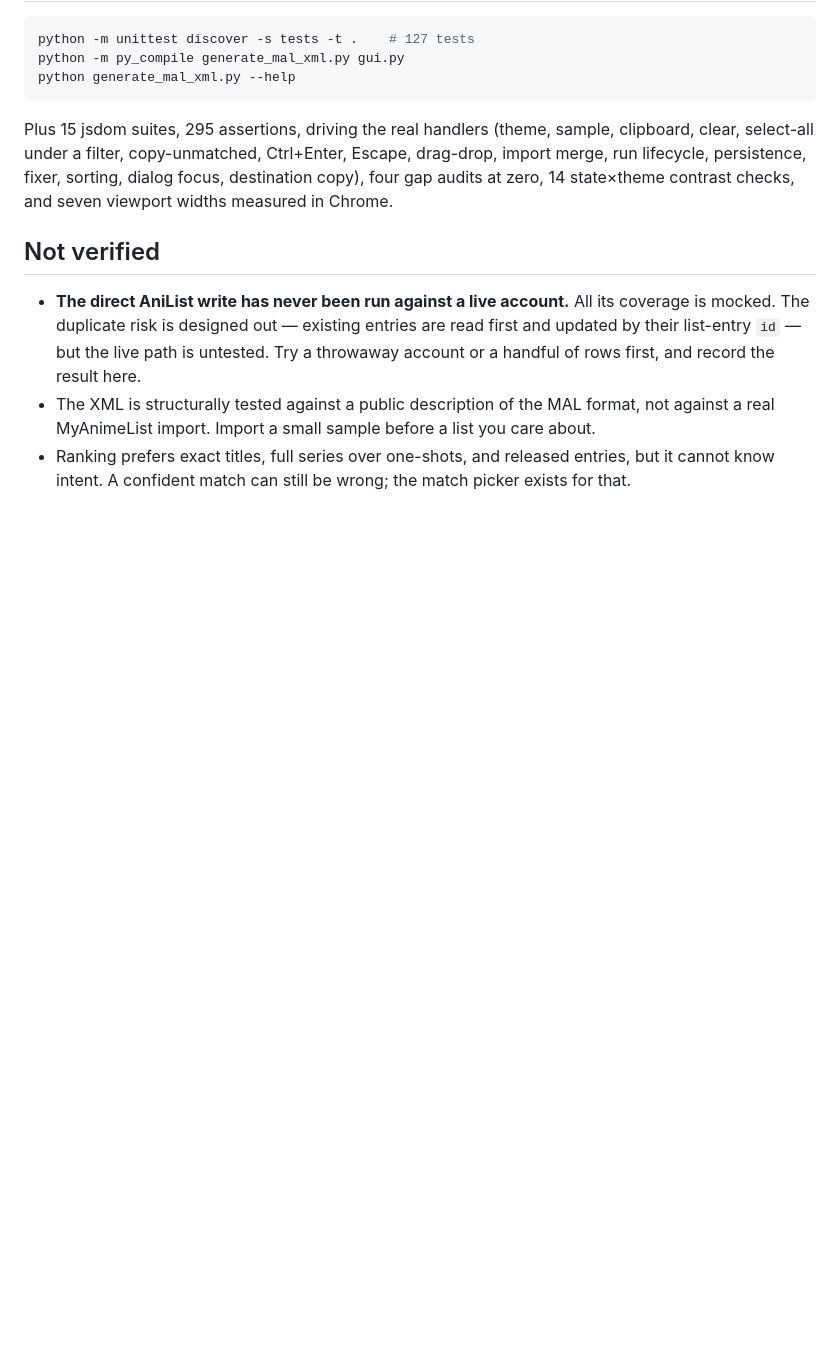
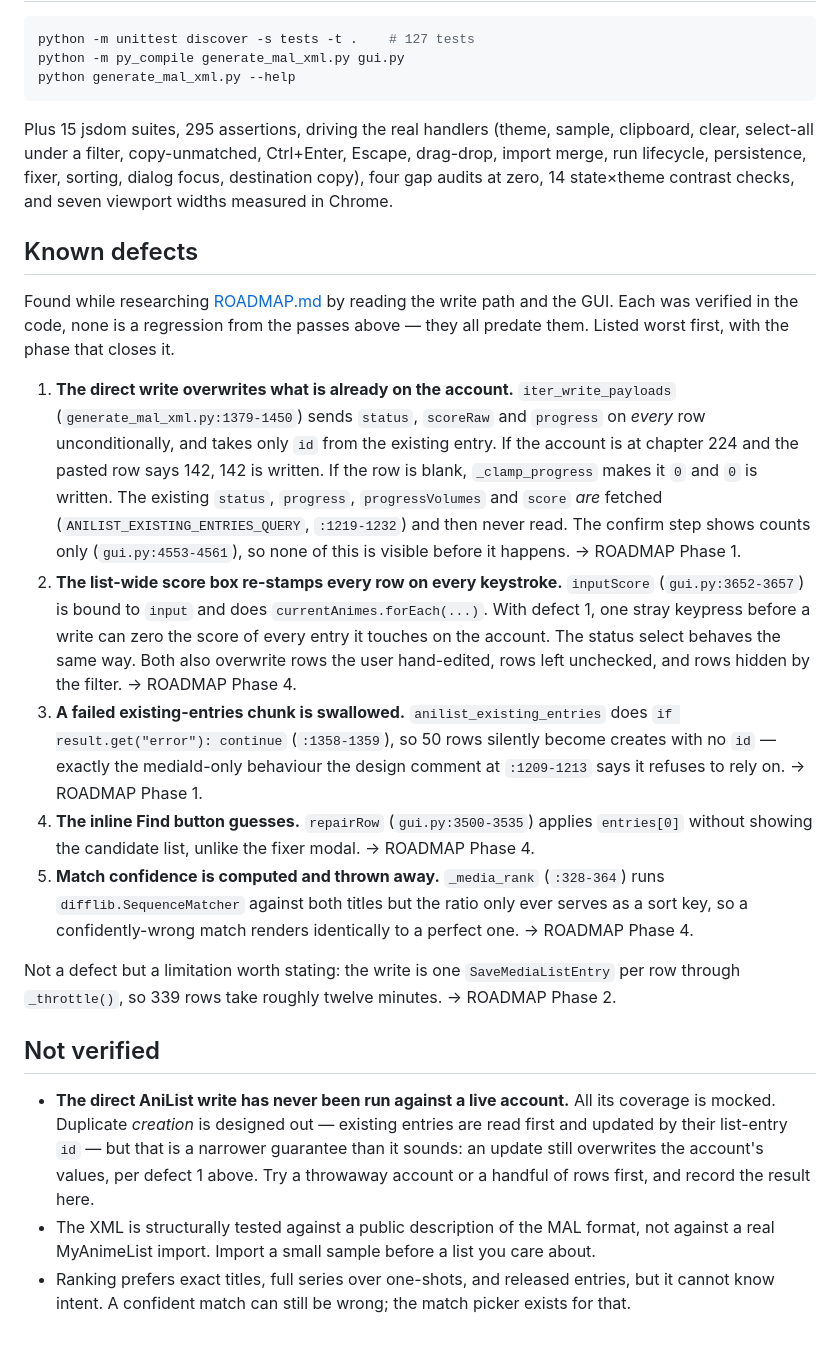
Before and after one commit to Kp2444/AniExportv2, a Markdown page: MANGA_SUPPORT_NOTES.md, the part around the change. Rendered like a GitHub page; blank space fills up the shorter version.

Commit message:
docs: record the known defects in the change notes
MANGA_SUPPORT_NOTES.md listed what shipped and what was untested, but not what
is known to be broken. The research behind ROADMAP.md turned up five defects in
code that predates the recent passes, so they belong in the record rather than
only in a forward-looking plan.

Also corrects a bullet that had become misleading. It said the duplicate risk on
the AniList write "is designed out", which is true and was the only thing said
about that path. Creating duplicates is prevented; overwriting the account's own
progress, status and score is not, and the same paragraph implied the write was
safe apart from being untested.

No code changed; 127 tests pass.

Co-Authored-By: Claude Opus 5 <noreply@anthropic.com>

```diff
--- a/MANGA_SUPPORT_NOTES.md
+++ b/MANGA_SUPPORT_NOTES.md
@@ -119,11 +119,44 @@ select-all under a filter, copy-unmatched, Ctrl+Enter, Escape, drag-drop, import
 lifecycle, persistence, fixer, sorting, dialog focus, destination copy), four gap audits at zero,
 14 state×theme contrast checks, and seven viewport widths measured in Chrome.
 
+## Known defects
+
+Found while researching [ROADMAP.md](ROADMAP.md) by reading the write path and the GUI. Each was
+verified in the code, none is a regression from the passes above — they all predate them. Listed
+worst first, with the phase that closes it.
+
+1. **The direct write overwrites what is already on the account.** `iter_write_payloads`
+   (`generate_mal_xml.py:1379-1450`) sends `status`, `scoreRaw` and `progress` on *every* row
+   unconditionally, and takes only `id` from the existing entry. If the account is at chapter 224
+   and the pasted row says 142, 142 is written. If the row is blank, `_clamp_progress` makes it
+   `0` and `0` is written. The existing `status`, `progress`, `progressVolumes` and `score` *are*
+   fetched (`ANILIST_EXISTING_ENTRIES_QUERY`, `:1219-1232`) and then never read. The confirm step
+   shows counts only (`gui.py:4553-4561`), so none of this is visible before it happens.
+   → ROADMAP Phase 1.
+2. **The list-wide score box re-stamps every row on every keystroke.** `inputScore`
+   (`gui.py:3652-3657`) is bound to `input` and does `currentAnimes.forEach(...)`. With defect 1,
+   one stray keypress before a write can zero the score of every entry it touches on the account.
+   The status select behaves the same way. Both also overwrite rows the user hand-edited, rows
+   left unchecked, and rows hidden by the filter. → ROADMAP Phase 4.
+3. **A failed existing-entries chunk is swallowed.** `anilist_existing_entries` does
+   `if result.get("error"): continue` (`:1358-1359`), so 50 rows silently become creates with no
+   `id` — exactly the mediaId-only behaviour the design comment at `:1209-1213` says it refuses to
+   rely on. → ROADMAP Phase 1.
+4. **The inline Find button guesses.** `repairRow` (`gui.py:3500-3535`) applies `entries[0]`
+   without showing the candidate list, unlike the fixer modal. → ROADMAP Phase 4.
+5. **Match confidence is computed and thrown away.** `_media_rank` (`:328-364`) runs
+   `difflib.SequenceMatcher` against both titles but the ratio only ever serves as a sort key, so
+   a confidently-wrong match renders identically to a perfect one. → ROADMAP Phase 4.
+
+Not a defect but a limitation worth stating: the write is one `SaveMediaListEntry` per row through
+`_throttle()`, so 339 rows take roughly twelve minutes. → ROADMAP Phase 2.
+
 ## Not verified
 
 - **The direct AniList write has never been run against a live account.** All its coverage is
-  mocked. The duplicate risk is designed out — existing entries are read first and updated by
-  their list-entry `id` — but the live path is untested. Try a throwaway account or a handful of
+  mocked. Duplicate *creation* is designed out — existing entries are read first and updated by
+  their list-entry `id` — but that is a narrower guarantee than it sounds: an update still
+  overwrites the account's values, per defect 1 above. Try a throwaway account or a handful of
   rows first, and record the result here.
 - The XML is structurally tested against a public description of the MAL format, not against a
   real MyAnimeList import. Import a small sample before a list you care about.
```
